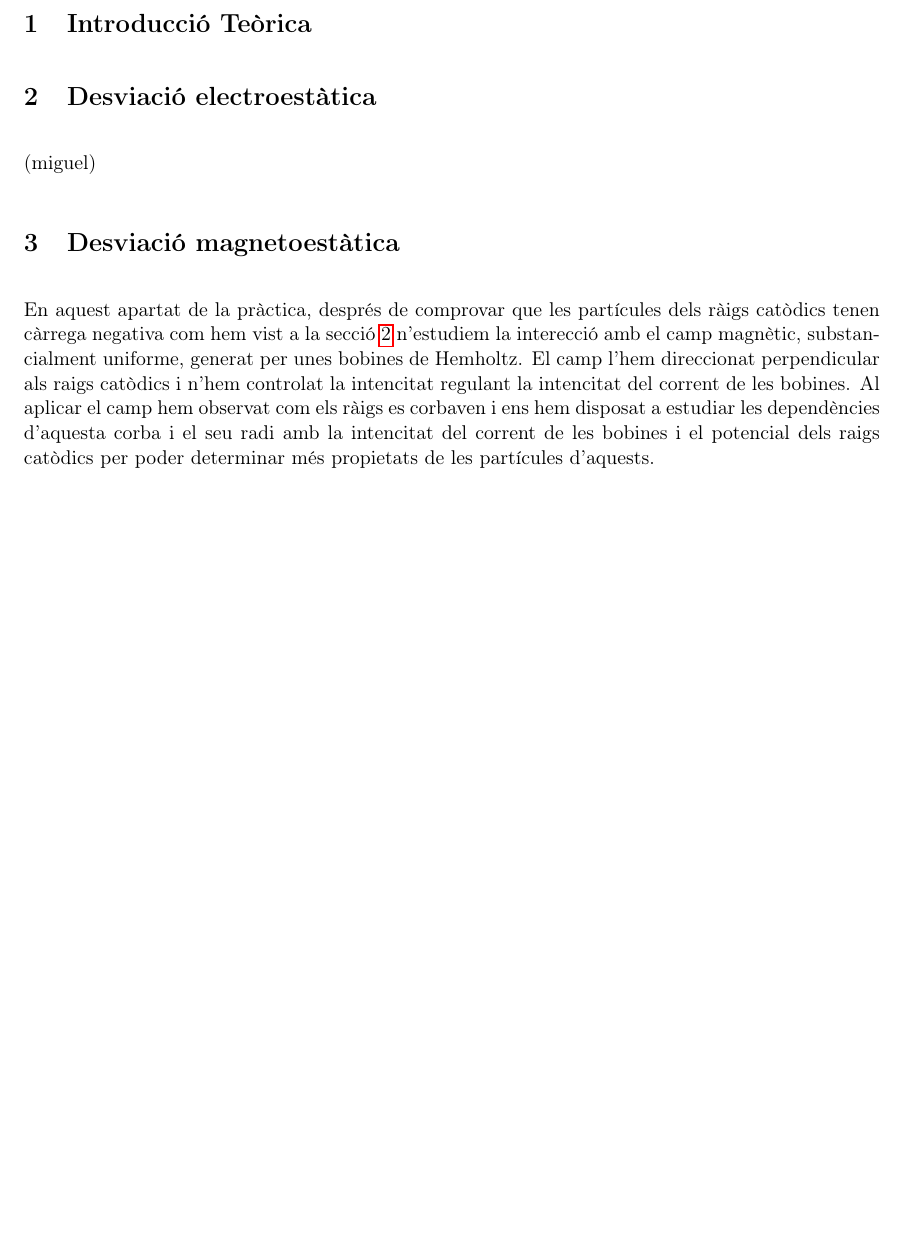
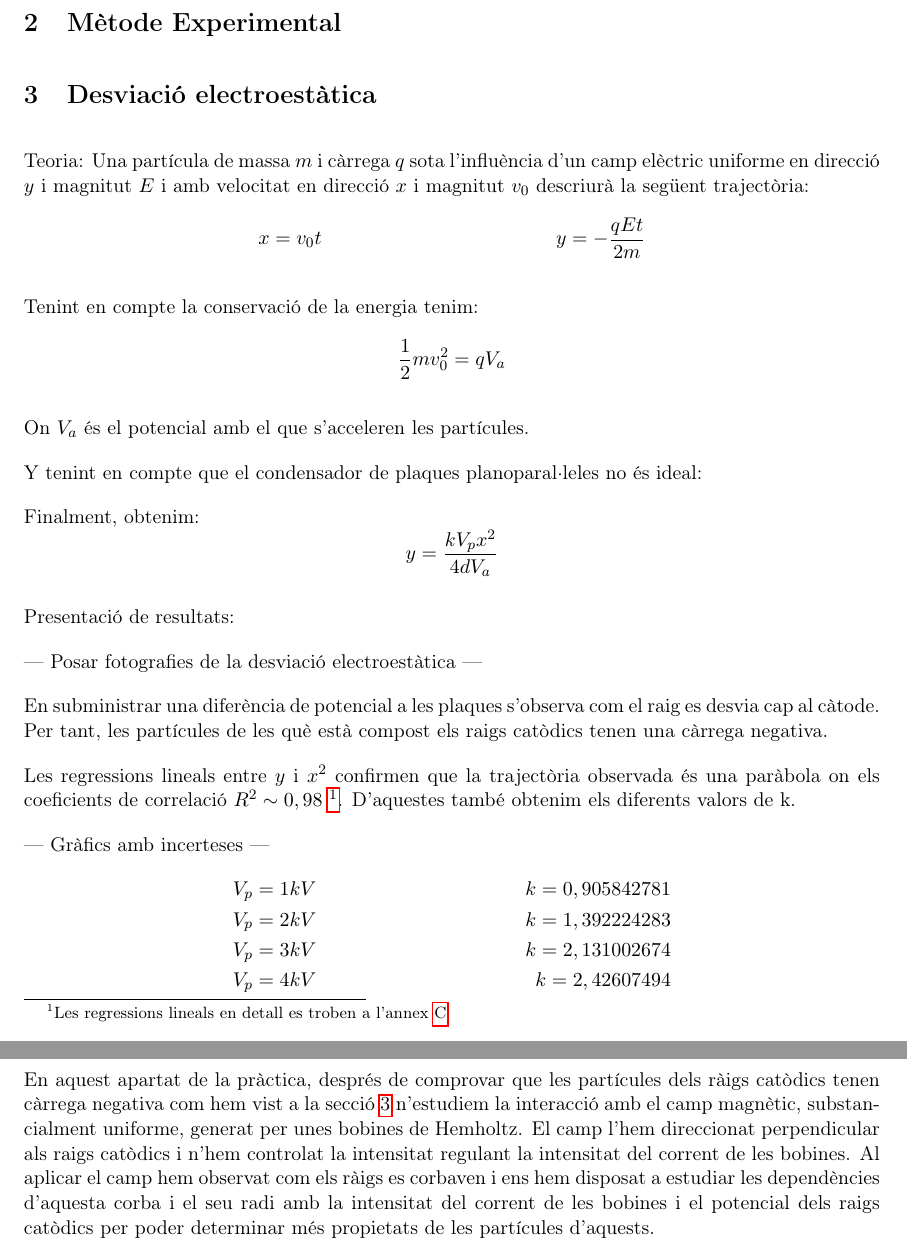
Before and after one commit to isaacbg25/LAB_electro, a LaTeX document (PR6/PR6.tex): part of page 3 of 5 before the commit and two parts of pages 3 and 4 of 6 after it, the two joined at a grey line, cut at the place of the change, the shorter picture padded with empty space. Compiled offline with pdfLaTeX.

Commit message:
Add files via upload

```diff
--- a/PR6/PR6.tex
+++ b/PR6/PR6.tex
@@ -36,7 +36,7 @@
 \author{\begin{tabular}{c}
 \textbf{GRUP A6} \\
 Isaac Baldi García (1667260)\\
-Miguel \\
+Miguel Ordejón de Prada (1710966) \\
 Eira Jacas García (1666616) \\
 Victor
 \end{tabular}}
@@ -57,10 +57,53 @@ Victor
 \newpage
 
 \section{Introducció Teòrica}
+
+\section{Mètode Experimental}
+
 \section{Desviació electroestàtica}\label{sec: desv_electr}
-(miguel)
+
+Teoria:
+Una partícula de massa $m$ i càrrega $q$ sota l'influència d'un camp elèctric uniforme en direcció $y$ i magnitut $E$ i amb velocitat en direcció $x$ i magnitut $v_0$ descriurà la següent trajectòria:
+\begin{align*}
+    &x = v_0 t      &y = -\frac{qEt}{2m}
+\end{align*}
+
+Tenint en compte la conservació de la energia tenim:
+\begin{equation*}
+    \frac{1}{2}mv_0^2=qV_a
+\end{equation*}
+
+On $V_a$ és el potencial amb el que s'acceleren les partícules.
+
+Y tenint en compte que el condensador de plaques planoparal·leles no és ideal:
+
+Finalment, obtenim:
+\begin{equation*}
+    y = \frac{kV_px^2}{4dV_a}
+\end{equation*}
+
+
+Presentació de resultats:
+
+--- Posar fotografies de la desviació electroestàtica ---
+
+En subministrar una diferència de potencial a les plaques s'observa com el raig es desvia cap al càtode. Per tant, les partícules de les què està compost els raigs catòdics tenen una càrrega negativa.
+
+ Les regressions lineals entre $y$ i $x^2$ confirmen que la trajectòria observada és una paràbola on els coeficients de correlació $R^2 \sim 0,98$ \footnote{Les regressions lineals en detall es troben a l'annex \ref{sec: traj_no_rect}}. D'aquestes també obtenim els diferents valors de k.
+
+--- Gràfics amb incerteses ---
+\begin{align*}
+    V_p &= 1kV      & k = 0,905842781 \\
+    V_p &= 2kV      & k = 1,392224283 \\
+    V_p &= 3kV      & k = 2,131002674 \\
+    V_p &= 4kV      & k = 2,42607494
+\end{align*}
+
+
+
+
 \section{Desviació magnetoestàtica}\label{sec: desv_magn}
-En aquest apartat de la pràctica, després de comprovar que les partícules dels ràigs catòdics tenen càrrega negativa com hem vist a la secció \ref{sec: desv_electr} n'estudiem la interecció amb el camp magnètic, substancialment uniforme, generat per unes bobines de Hemholtz. El camp l'hem direccionat perpendicular als raigs catòdics i n'hem controlat la intencitat regulant la intencitat del corrent de les bobines. Al aplicar el camp hem observat com els ràigs es corbaven i ens hem disposat a estudiar les dependències d'aquesta corba i el seu radi amb la intencitat del corrent de les bobines i el potencial dels raigs catòdics per poder determinar més propietats de les partícules d'aquests.
+En aquest apartat de la pràctica, després de comprovar que les partícules dels ràigs catòdics tenen càrrega negativa com hem vist a la secció \ref{sec: desv_electr} n'estudiem la interacció amb el camp magnètic, substancialment uniforme, generat per unes bobines de Hemholtz. El camp l'hem direccionat perpendicular als raigs catòdics i n'hem controlat la intensitat regulant la intensitat del corrent de les bobines. Al aplicar el camp hem observat com els ràigs es corbaven i ens hem disposat a estudiar les dependències d'aquesta corba i el seu radi amb la intensitat del corrent de les bobines i el potencial dels raigs catòdics per poder determinar més propietats de les partícules d'aquests.
 
 \begin{equation}
     R=\frac{x^2+y^2}{2y}
```
